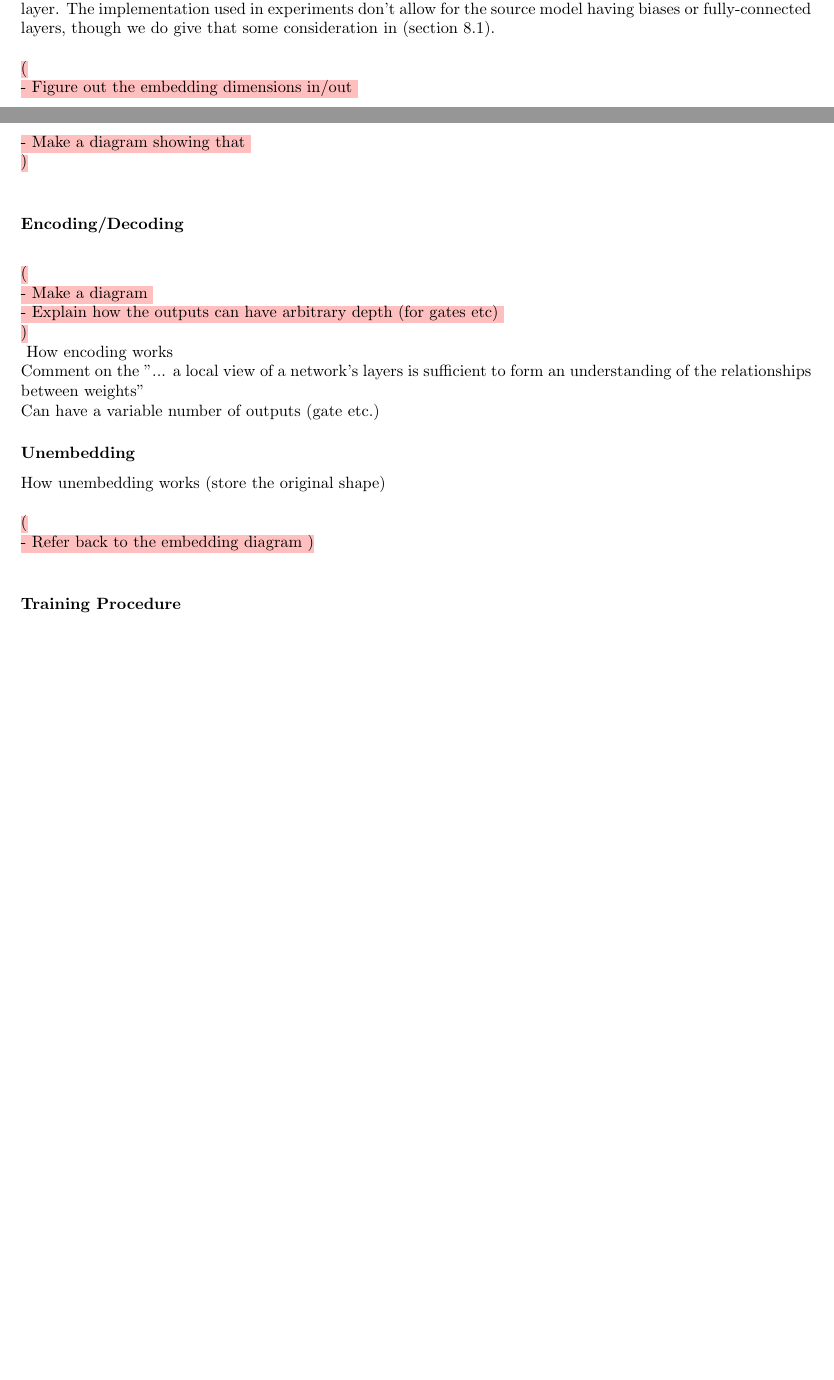
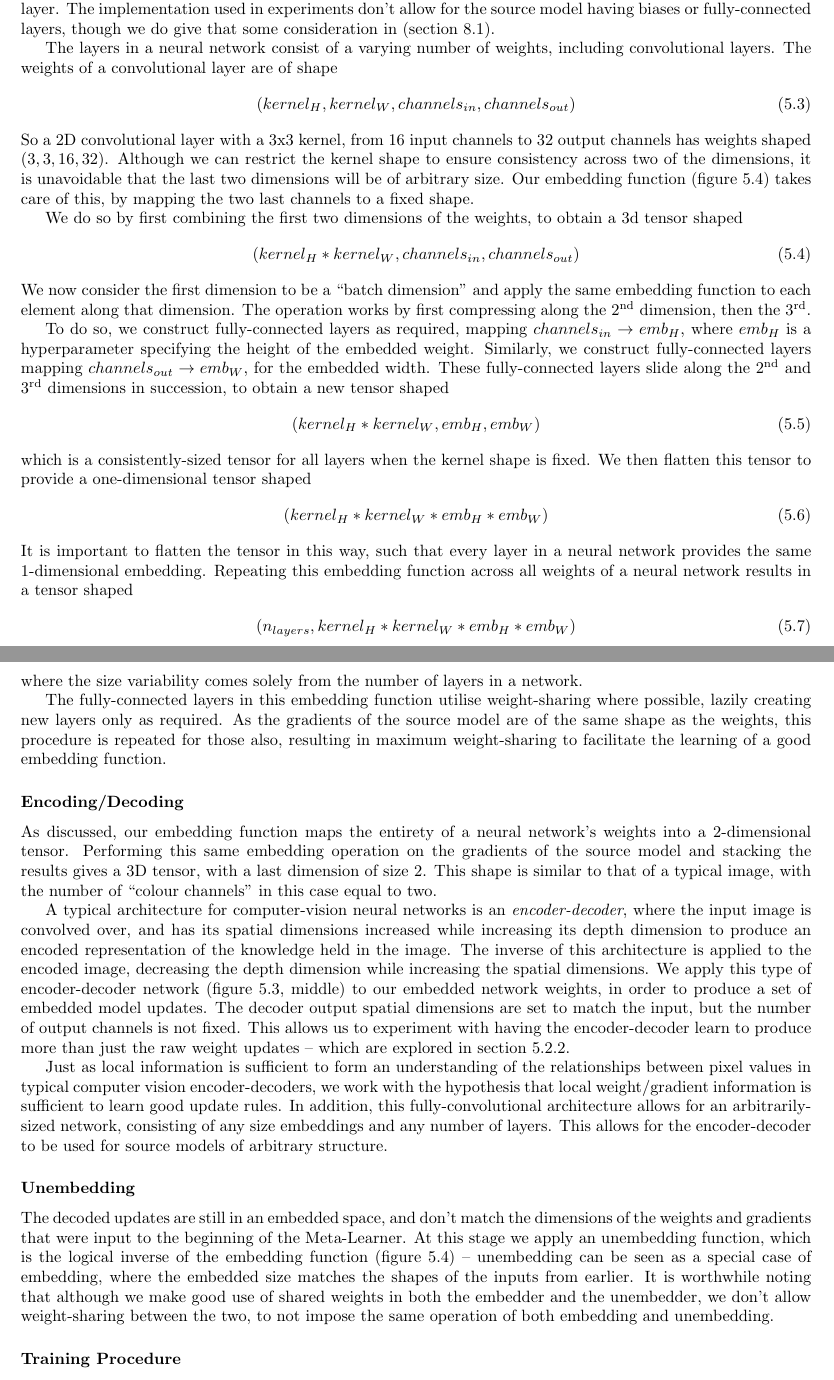
Before and after one commit to ashwhall/Honours-Thesis, a LaTeX thesis (thesis.tex): two parts of pages 40 and 41 of 50 before the commit and two parts of pages 41 and 42 of 51 after it, joined at a grey line, cut so that both start at the same text, the shorter picture padded with empty space. Compiled offline with pdfLaTeX.

Commit message:
More writing

```diff
--- a/thesis.tex
+++ b/thesis.tex
@@ -800,24 +814,37 @@ We now have a set of gradients - one for each weight in the source model, includ
 \subsubsection{Embedding}
 As we wish to minimise restrictions on model architecture, we must somehow reshape the weights and gradients such that it is largely architecture independent. We do so by performing an embedding on the weights in each layer. The implementation used in experiments don't allow for the source model having biases or fully-connected layers, though we do give that some consideration in (section \ref{future-works}). \par
-\TODO{\\
-	- Figure out the embedding dimensions in/out \\
-	- Make a diagram showing that \\
-	}
+The layers in a neural network consist of a varying number of weights, including convolutional layers. The weights of a convolutional layer are of shape
+\begin{align}
+	(kernel_{H}, kernel_{W}, channels_{in}, channels_{out})
+\end{align}
+So a 2D convolutional layer with a 3x3 kernel, from 16 input channels to 32 output channels has weights shaped $(3, 3, 16, 32)$. Although we can restrict the kernel shape to ensure consistency across two of the dimensions, it is unavoidable that the last two dimensions will be of arbitrary size. Our embedding function (figure \ref{fig:embedding:1}) takes care of this, by mapping the two last channels to a fixed shape. \par
+We do so by first combining the first two dimensions of the weights, to obtain a 3d tensor shaped
+\begin{align}
+	(kernel_{H}*kernel_{W}, channels_{in}, channels_{out})
+\end{align}
+We now consider the first dimension to be a ``batch dimension'' and apply the same embedding function to each element along that dimension. The operation works by first compressing along the 2\textsuperscript{nd} dimension, then the 3\textsuperscript{rd}. \par
+To do so, we construct fully-connected layers as required, mapping $channels_{in} \rightarrow emb_H$, where $emb_H$ is a hyperparameter specifying the height of the embedded weight. Similarly, we construct fully-connected layers mapping $channels_{out} \rightarrow emb_W$, for the embedded width. These fully-connected layers slide along the 2\textsuperscript{nd} and 3\textsuperscript{rd} dimensions in succession, to obtain a new tensor shaped
+\begin{align}
+(kernel_{H}*kernel_{W}, emb_H, emb_W)
+\end{align}
+which is a consistently-sized tensor for all layers when the kernel shape is fixed. We then flatten this tensor to provide a one-dimensional tensor shaped
+\begin{align}
+(kernel_{H}*kernel_{W}*emb_H*emb_W)
+\end{align}
+It is important to flatten the tensor in this way, such that every layer in a neural network provides the same 1-dimensional embedding. Repeating this embedding function across all weights of a neural network results in a tensor shaped
+\begin{align}
+(n_{layers}, kernel_{H}*kernel_{W}*emb_H*emb_W)
+\end{align}
+where the size variability comes solely from the number of layers in a network. \par
+The fully-connected layers in this embedding function utilise weight-sharing where possible, lazily creating new layers only as required. As the gradients of the source model are of the same shape as the weights, this procedure is repeated for those also, resulting in maximum weight-sharing to facilitate the learning of a good embedding function. \par
 
 \subsubsection{Encoding/Decoding}
-\TODO{\\
-	- Make a diagram \\
-	- Explain how the outputs can have arbitrary depth (for gates etc) \\
-	}
-How encoding works \\
-Comment on the "... a local view of a network's layers is sufficient to form an understanding of the relationships between weights" \\
-Can have a variable number of outputs (gate etc.)
+As discussed, our embedding function maps the entirety of a neural network's weights into a 2-dimensional tensor. Performing this same embedding operation on the gradients of the source model and stacking the results gives a 3D tensor, with a last dimension of size 2. This shape is similar to that of a typical image, with the number of ``colour channels'' in this case equal to two. \par
+A typical architecture for computer-vision neural networks is an \textit{encoder-decoder}, where the input image is convolved over, and has its spatial dimensions increased while increasing its depth dimension to produce an encoded representation of the knowledge held in the image. The inverse of this architecture is applied to the encoded image, decreasing the depth dimension while increasing the spatial dimensions. We apply this type of encoder-decoder network (figure \ref{fig:ml:3}, middle) to our embedded network weights, in order to produce a set of embedded model updates. The decoder output spatial dimensions are set to match the input, but the number of output channels is not fixed. This allows us to experiment with having the encoder-decoder learn to produce more than just the raw weight updates -- which are explored in section \ref{approaches}. \par
+Just as local information is sufficient to form an understanding of the relationships between pixel values in typical computer vision encoder-decoders, we work with the hypothesis that local weight/gradient information is sufficient to learn good update rules. In addition, this fully-convolutional architecture allows for an arbitrarily-sized network, consisting of any size embeddings and any number of layers. This allows for the encoder-decoder to be used for source models of arbitrary structure. \par
 
 \subsubsection{Unembedding}
-How unembedding works (store the original shape) \\
-\TODO{\\
-	- Refer back to the embedding diagram
-	}
+The decoded updates are still in an embedded space, and don't match the dimensions of the weights and gradients that were input to the beginning of the Meta-Learner. At this stage we apply an unembedding function, which is the logical inverse of the embedding function (figure \ref{fig:embedding:1}) -- unembedding can be seen as a special case of embedding, where the embedded size matches the shapes of the inputs from earlier. It is worthwhile noting that although we make good use of shared weights in both the embedder and the unembedder, we don't allow weight-sharing between the two, to not impose the same operation of both embedding and unembedding.
 
 \subsubsection{Training Procedure}
 As with other meta-learning setups we adopt an episodic training procedure, where images are seen from both the training and test set in a single episode. The procedure during meta-training and meta-testing works in the same way, but with each using a disjoint subset of classes as described in section \ref{pre-training} - pre-training. \par
```
Also changed, not shown: images/embedding.png (added), images/metalearnerarchitecture.png, thesis.pdf, thesis.tex (25 more changed lines).
